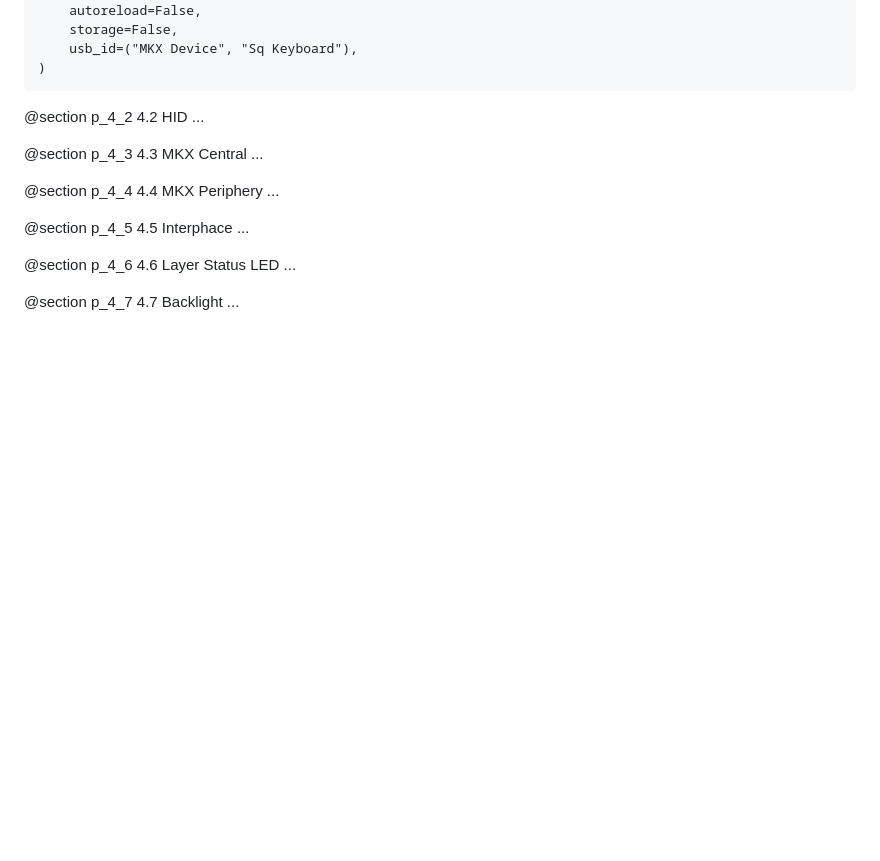
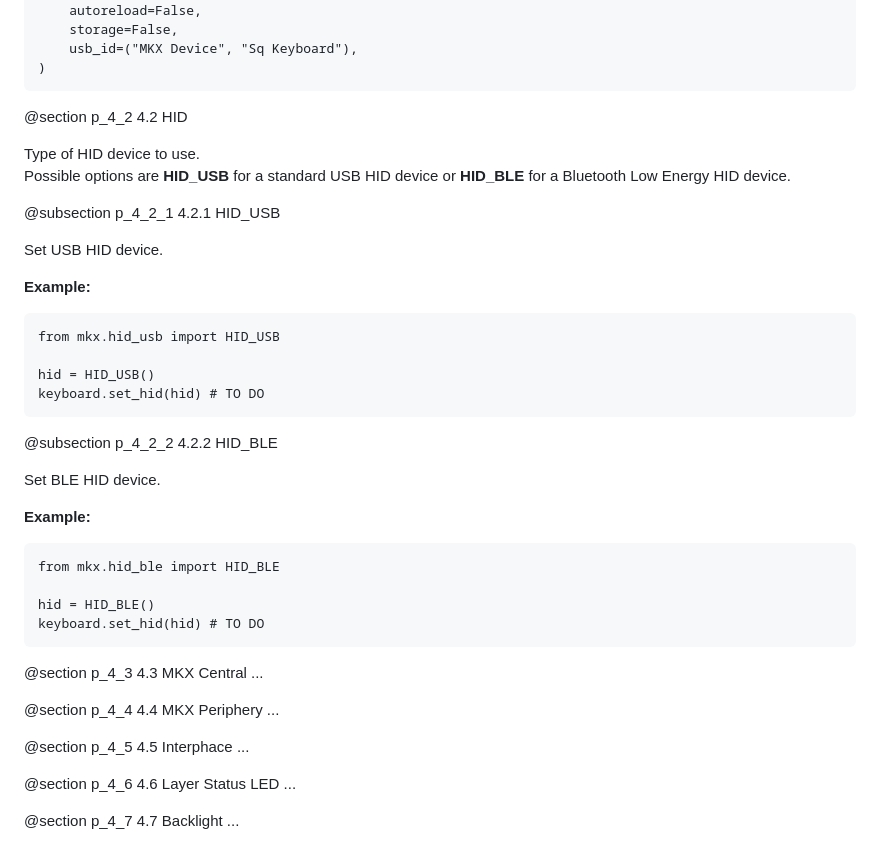
Before and after one commit to jacmie/mkx, a Markdown page: docs/pages/4_MKX_API.md, the part around the change. Rendered like a GitHub page; blank space fills up the shorter version.

Commit message:
Docs HID API description

````diff
--- a/docs/pages/4_MKX_API.md
+++ b/docs/pages/4_MKX_API.md
@@ -124,7 +124,34 @@ boot_cfg(
 ```
 
 @section p_4_2 4.2 HID
-...
+
+Type of HID device to use.
+Possible options are **HID_USB** for a standard USB HID device or **HID_BLE** for a Bluetooth Low Energy HID device.
+
+@subsection p_4_2_1  4.2.1 HID_USB
+
+Set USB HID device.
+
+**Example:**
+``` {.py}
+from mkx.hid_usb import HID_USB
+
+hid = HID_USB()
+keyboard.set_hid(hid) # TO DO
+```
+
+@subsection p_4_2_2  4.2.2 HID_BLE
+
+Set BLE HID device.
+
+**Example:**
+``` {.py}
+from mkx.hid_ble import HID_BLE
+
+hid = HID_BLE()
+keyboard.set_hid(hid) # TO DO
+```
+
 
 @section p_4_3 4.3 MKX Central
 ...
````
